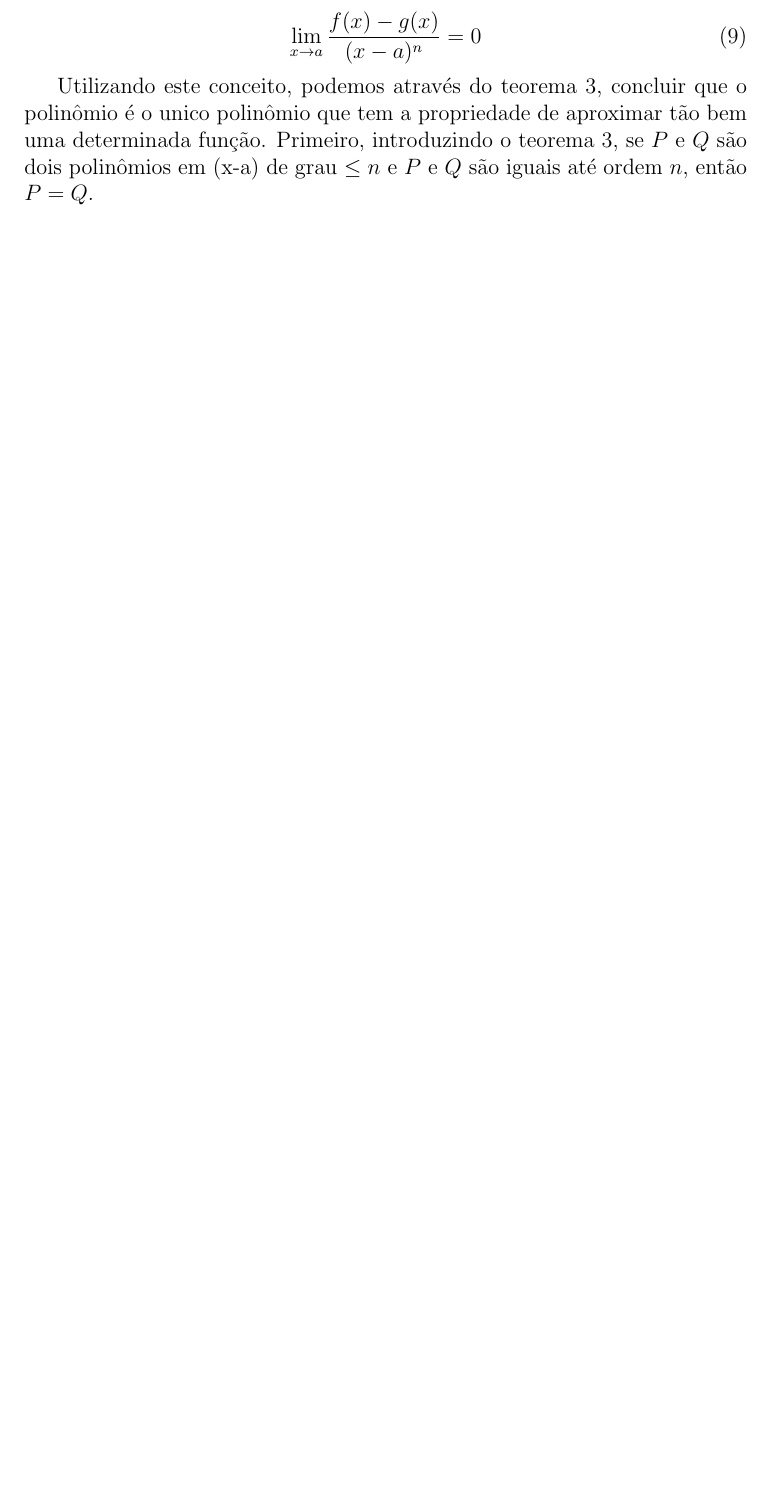
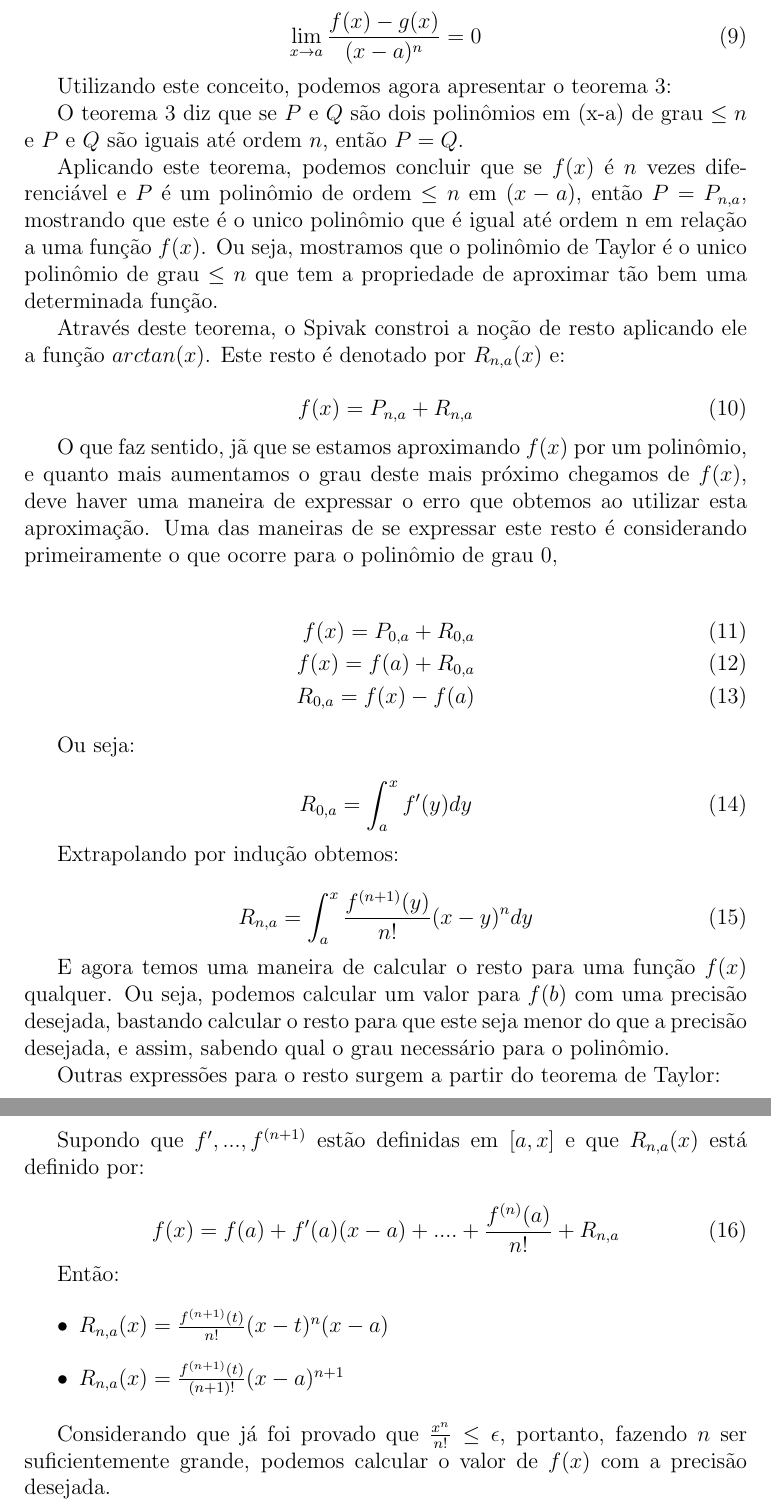
Before and after one commit to caprilesport/calc2_p2, a LaTeX document (main.tex): part of page 5 of 8 before the commit and two parts of pages 5 and 6 of 9 after it, the two joined at a grey line, cut so that both start at the same text, the shorter picture padded with empty space. Compiled offline with pdfLaTeX.

Commit message:
cap 20 terminado

```diff
--- a/main.tex
+++ b/main.tex
@@ -159,10 +159,69 @@ Duas funções são iguais até ordem $n$ se
 	\lim_{x \to a }\frac{f(x) - g(x)}{(x-a)^n} = 0
 \end{equation}
 
-Utilizando este conceito, podemos através do teorema 3, concluir que o polinômio é o unico
-polinômio que tem a propriedade de aproximar tão bem uma determinada função. Primeiro,
-introduzindo o teorema 3, se $P$ e $Q$ são dois polinômios em (x-a) de grau $\leq n$ e $P$
+Utilizando este conceito, podemos agora apresentar o teorema 3:
+
+O teorema 3 diz que se $P$ e $Q$ são dois polinômios em (x-a) de grau $\leq n$ e $P$
 e $Q$ são iguais até ordem $n$, então $P=Q$.
+
+Aplicando este teorema, podemos concluir que se $f(x)$ é $n$ vezes
+diferenciável e $P$ é um polinômio de ordem $\leq n$ em $(x-a)$, então $P = P_{n,a}$, mostrando
+que este é o unico polinômio que é igual até ordem n em relação a uma função $f(x)$. Ou seja,
+mostramos que o polinômio de Taylor é o unico
+polinômio de grau $\leq n $ que tem a propriedade de aproximar tão bem uma determinada função.
+
+Através deste teorema, o Spivak constroi a noção de resto aplicando ele a função
+$arctan(x)$. Este resto é denotado por $R_{n,a}(x)$ e:
+
+\begin{equation}
+	f(x) = P_{n,a} + R_{n,a}
+\end{equation}
+
+O que faz sentido, jã que se estamos aproximando $f(x)$ por um polinômio, e quanto mais aumentamos
+o grau deste mais próximo chegamos de $f(x)$, deve haver uma maneira de expressar o erro
+que obtemos ao utilizar esta aproximação. Uma das maneiras de se expressar este resto é considerando
+primeiramente o que ocorre para o polinômio de grau $0$,
+
+\begin{align}
+	f(x) = P_{0,a} + R_{0,a} \\
+	f(x) = f(a) + R_{0,a}    \\
+	R_{0,a} = f(x) - f(a)
+\end{align}
+
+Ou seja:
+
+\begin{equation}
+	R_{0,a} = \int_{a}^{x} f'(y)dy
+\end{equation}
+
+Extrapolando por indução obtemos:
+
+\begin{equation}
+	R_{n,a} = \int_{a}^{x} \frac{f^{(n+1)}(y)}{n!}(x-y)^n dy
+\end{equation}
+
+E agora temos uma maneira de calcular o resto para uma função $f(x)$ qualquer. Ou seja,
+podemos calcular um valor para $f(b)$ com uma precisão desejada, bastando calcular o resto para que
+este seja menor do que a precisão desejada, e assim, sabendo qual o grau necessário para o
+polinômio.
+
+Outras expressões para o resto surgem a partir do teorema de Taylor:
+
+Supondo que $f',...,f^{(n+1)}$ estão definidas em $[a,x]$ e que $R_{n,a}(x)$ está definido por:
+
+\begin{equation}
+	f(x) = f(a) + f'(a)(x-a) + .... + \frac{f^{(n)}(a)}{n!} + R_{n,a}
+\end{equation}
+
+Então:
+
+\begin{itemize}
+	\item $R_{n,a}(x) = \frac{f^{(n+1)}(t)}{n!}(x-t)^n (x-a)$
+	\item $R_{n,a}(x) = \frac{f^{(n+1)}(t)}{(n + 1)!}(x-a)^{n+1}$
+\end{itemize}
+
+Considerando que já foi provado que $\frac{x^n}{n!} \leq \epsilon$, portanto, fazendo $n$ ser
+suficientemente grande, podemos calcular o valor de $f(x)$ com a precisão desejada.
 
 \newpage
 \section{Sequências Infinitas}
```
Also changed, not shown: main.tex (13 more changed lines).
